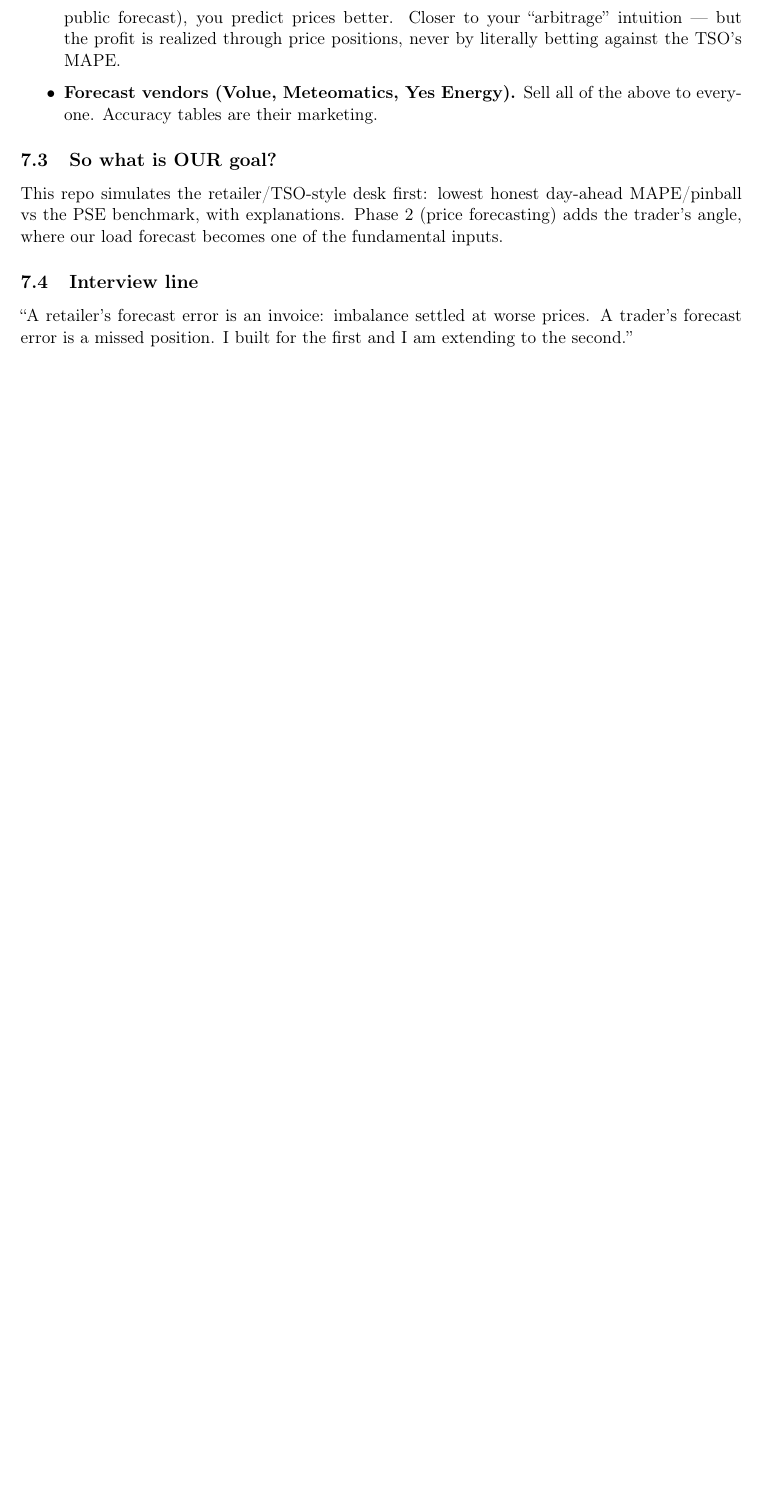
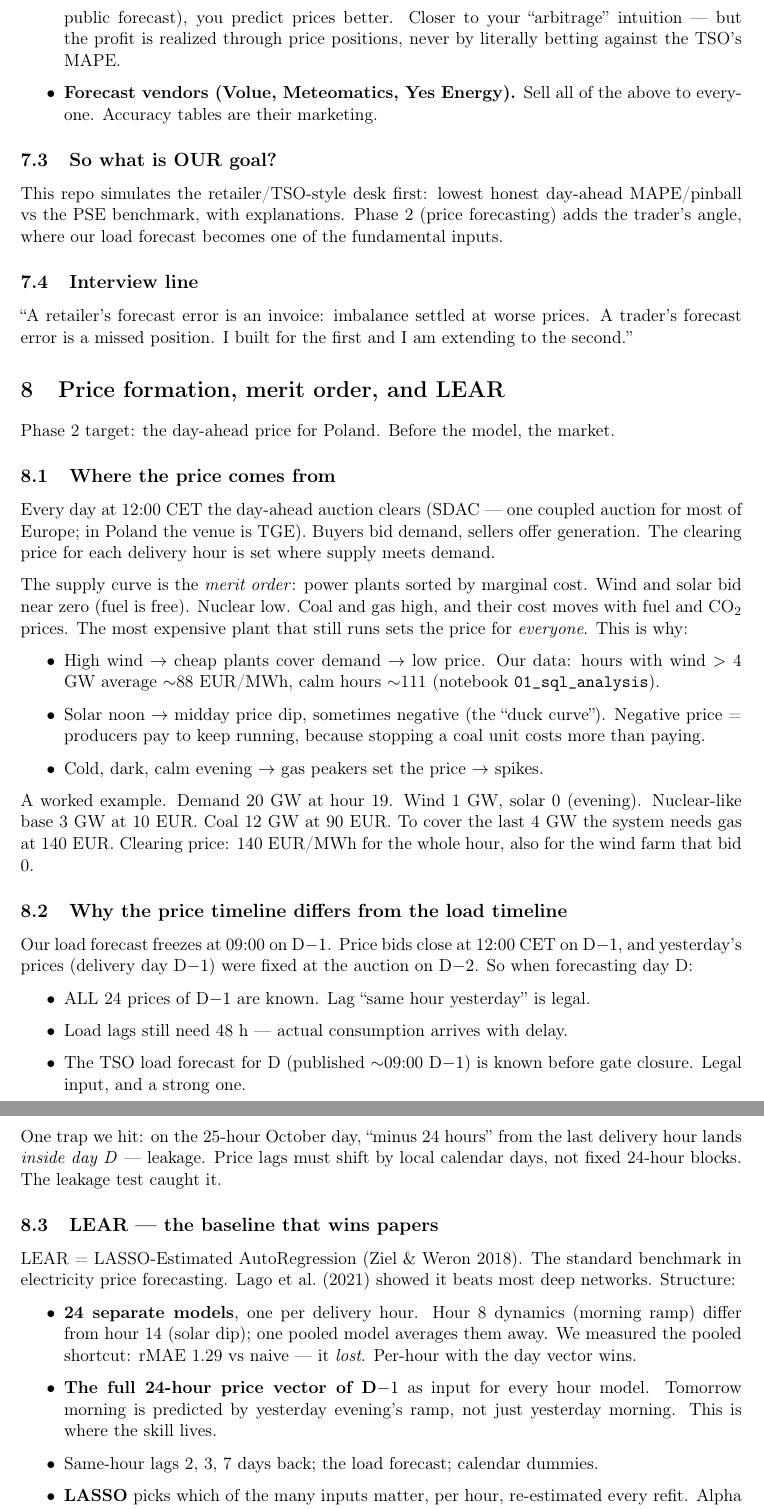
Before and after one commit to barteksarwa/pl-energy-forecast, a LaTeX document (docs/notes/learning/main.tex, which reads docs/notes/learning/08_price_formation_and_lear.tex): part of page 10 of 10 before the commit and two parts of pages 10 and 11 of 11 after it, the two joined at a grey line, cut so that both start at the same text, the shorter picture padded with empty space. Compiled offline with pdfLaTeX.

Commit message:
feat: DuckDB SQL analysis notebook + price formation learning note
- notebooks/01_sql_analysis.ipynb: window functions, joins, merit-order
  evidence (wind >4GW = ~-20 EUR/MWh), TSO MAE by month. SQL proof for
  job applications.
- 08_price_formation_and_lear.tex: merit order, auction timeline,
  LEAR structure, spike metrics. Interview ammunition.
- deps: +duckdb

Co-Authored-By: Claude Fable 5 <noreply@anthropic.com>

```diff
--- /dev/null
+++ b/docs/notes/learning/08_price_formation_and_lear.tex
@@ -0,0 +1,67 @@
+\section{Price formation, merit order, and LEAR}
+
+Phase 2 target: the day-ahead price for Poland. Before the model, the market.
+
+\subsection{Where the price comes from}
+
+Every day at 12:00 CET the day-ahead auction clears (SDAC --- one coupled
+auction for most of Europe; in Poland the venue is TGE). Buyers bid demand,
+sellers offer generation. The clearing price for each delivery hour is set
+where supply meets demand.
+
+The supply curve is the \emph{merit order}: power plants sorted by marginal
+cost. Wind and solar bid near zero (fuel is free). Nuclear low. Coal and gas
+high, and their cost moves with fuel and CO$_2$ prices. The most expensive
+plant that still runs sets the price for \emph{everyone}. This is why:
+
+\begin{itemize}
+  \item High wind $\to$ cheap plants cover demand $\to$ low price.
+        Our data: hours with wind $>$ 4 GW average $\sim$88 EUR/MWh,
+        calm hours $\sim$111 (notebook \texttt{01\_sql\_analysis}).
+  \item Solar noon $\to$ midday price dip, sometimes negative
+        (the ``duck curve''). Negative price = producers pay to keep
+        running, because stopping a coal unit costs more than paying.
+  \item Cold, dark, calm evening $\to$ gas peakers set the price $\to$ spikes.
+\end{itemize}
+
+A worked example. Demand 20 GW at hour 19. Wind 1 GW, solar 0 (evening).
+Nuclear-like base 3 GW at 10 EUR. Coal 12 GW at 90 EUR. To cover the last
+4 GW the system needs gas at 140 EUR. Clearing price: 140 EUR/MWh for the
+whole hour, also for the wind farm that bid 0.
+
+\subsection{Why the price timeline differs from the load timeline}
+
+Our load forecast freezes at 09:00 on D$-1$. Price bids close at 12:00 CET
+on D$-1$, and yesterday's prices (delivery day D$-1$) were fixed at the
+auction on D$-2$. So when forecasting day D:
+
+\begin{itemize}
+  \item ALL 24 prices of D$-1$ are known. Lag ``same hour yesterday'' is legal.
+  \item Load lags still need 48 h --- actual consumption arrives with delay.
+  \item The TSO load forecast for D (published $\sim$09:00 D$-1$) is known
+        before gate closure. Legal input, and a strong one.
+\end{itemize}
+
+One trap we hit: on the 25-hour October day, ``minus 24 hours'' from the last
+delivery hour lands \emph{inside day D} --- leakage. Price lags must shift by
+local calendar days, not fixed 24-hour blocks. The leakage test caught it.
+
+\subsection{LEAR --- the baseline that wins papers}
+
+LEAR = LASSO-Estimated AutoRegression (Ziel \& Weron 2018). The standard
+benchmark in electricity price forecasting. Lago et al.\ (2021) showed it
+beats most deep networks. Structure:
+
+\begin{itemize}
+  \item \textbf{24 separate models}, one per delivery hour. Hour 8 dynamics
+        (morning ramp) differ from hour 14 (solar dip); one pooled model
+        averages them away. We measured the pooled shortcut: rMAE 1.29
+        vs naive --- it \emph{lost}. Per-hour with the day vector wins.
+  \item \textbf{The full 24-hour price vector of D$-1$} as input for every
+        hour model. Tomorrow morning is predicted by yesterday evening's
+        ramp, not just yesterday morning. This is where the skill lives.
+  \item Same-hour lags 2, 3, 7 days back; the load forecast; calendar dummies.
+  \item \textbf{LASSO} picks which of the many inputs matter, per hour,
+        re-estimated every refit. Alpha by cross-validation inside the
+        training window.
+  \item \textbf{asinh transform} on the price series (target and lags).
```
Also changed, not shown: docs/notes/learning/main.tex (+1 -0 lines), pyproject.toml (+1 -0 lines), docs/notes/learning/08_price_formation_and_lear.tex (20 more changed lines), 2 other files.
